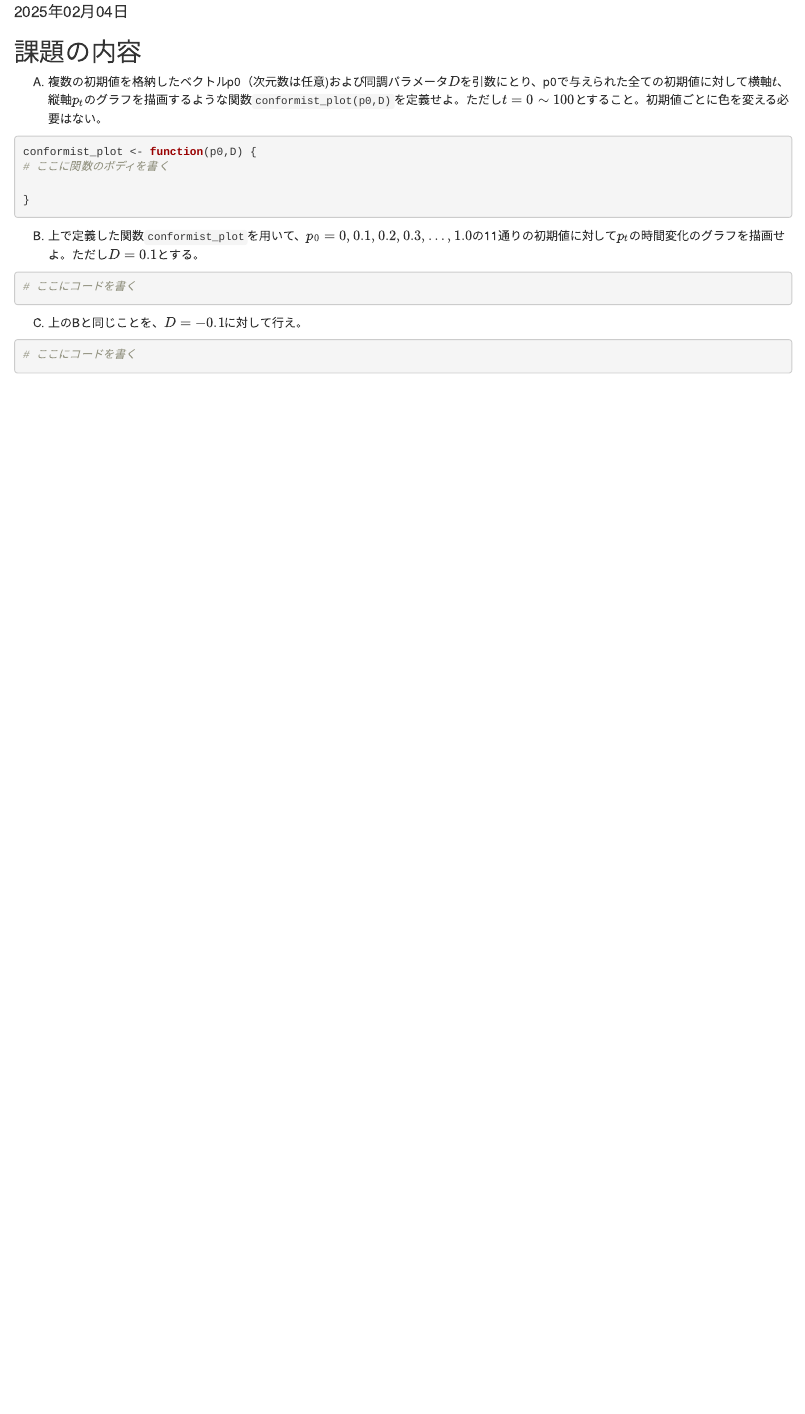
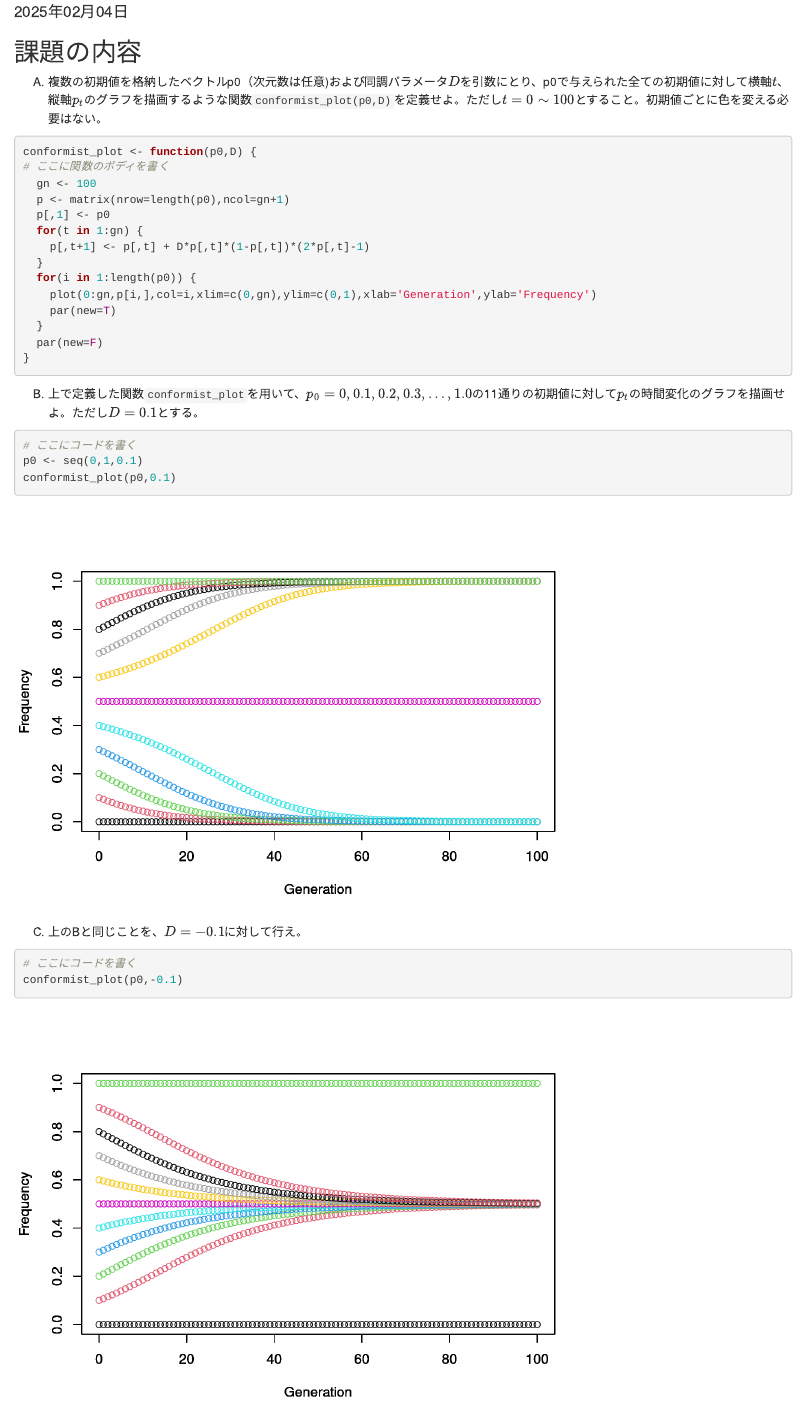
Before and after one commit to kut-econ/assignment-es24-4-sample, an R Markdown document (assignment-es24-4.Rmd): the page in a window 1100 px wide, from 100 px down. Rendered offline with R 4.5, knitr and Pandoc, with nearby package versions.

Commit message:
Update Rmd,html

````diff
--- a/assignment-es24-4.Rmd
+++ b/assignment-es24-4.Rmd
@@ -16,7 +16,17 @@ A) 複数の初期値を格納したベクトルp0（次元数は任意)およ
 ```{r assignment-4-A}
 conformist_plot <- function(p0,D) {
 # ここに関数のボディを書く
-
+  gn <- 100
+  p <- matrix(nrow=length(p0),ncol=gn+1)
+  p[,1] <- p0
+  for(t in 1:gn) {
+    p[,t+1] <- p[,t] + D*p[,t]*(1-p[,t])*(2*p[,t]-1)
+  }
+  for(i in 1:length(p0)) {
+    plot(0:gn,p[i,],col=i,xlim=c(0,gn),ylim=c(0,1),xlab='Generation',ylab='Frequency')
+    par(new=T)
+  }
+  par(new=F)
 }
 
 ```
@@ -25,10 +35,13 @@ B) 上で定義した関数`conformist_plot`を用いて、$p_0=0,0.1,0.2,0.3,\d
 
 ```{r assignment-4-B}
 # ここにコードを書く
+p0 <- seq(0,1,0.1)
+conformist_plot(p0,0.1)
 ```
 
 C) 上のBと同じことを、$D=-0.1$に対して行え。
 
 ```{r assignment-4-CC}
 # ここにコードを書く
+conformist_plot(p0,-0.1)
 ```
````
Also changed, not shown: assignment-es24-4.html.
